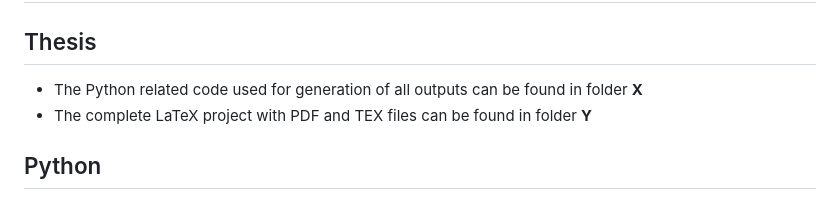
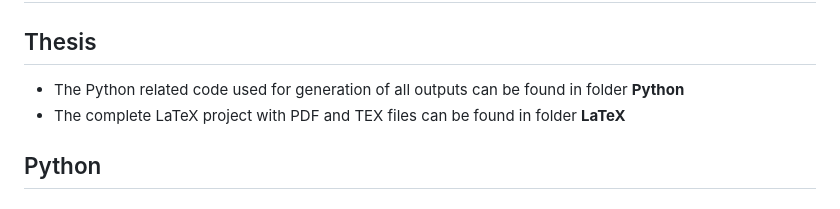
Before and after one commit to nurzatdzholchubekova/BachelorsThesisNDzholchubekovaLMU2024, a Markdown page: README.md, the part around the change. Rendered like a GitHub page.

```diff
--- a/README.md
+++ b/README.md
@@ -7,8 +7,8 @@ Repository for the materials associated with the Bachelors Thesis
 
 ## Thesis
 
-- The Python related code used for generation of all outputs can be found in folder **X**
-- The complete LaTeX project with PDF and TEX files can be found in folder **Y**
+- The Python related code used for generation of all outputs can be found in folder **Python**
+- The complete LaTeX project with PDF and TEX files can be found in folder **LaTeX**
 
 ## Python
 
```
